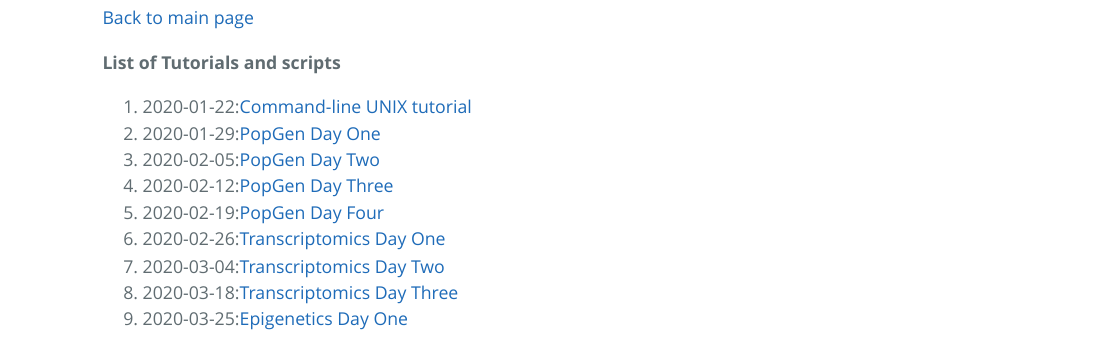
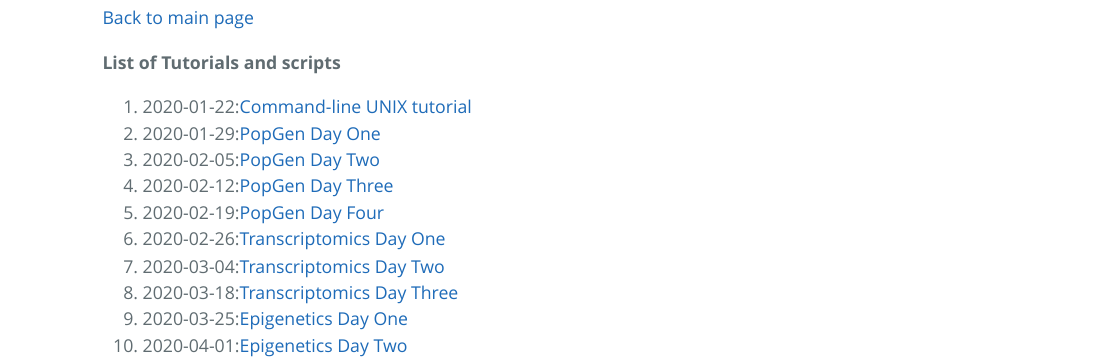
Before and after one commit to PespeniLab/Ecological-Genomics, an R Markdown document (Tutorials.Rmd): the page in a window 1100 px wide, from 140 px down. The pictures show the output file Tutorials.html that the author committed with the source, opened offline.

Commit message:
Updating tutorials page

```diff
--- a/Tutorials.Rmd
+++ b/Tutorials.Rmd
@@ -19,3 +19,4 @@ fontsize: 18pt
 7. 2020-03-04:[Transcriptomics Day Two](2020-03-044_RNA-seq_Day2.html)
 8. 2020-03-18:[Transcriptomics Day Three](2020-03-17_RNA-seq_Day3.html)
 9. 2020-03-25:[Epigenetics Day One](2020-03-25_Epigenetics_Day_1.html)
+10. 2020-04-01:[Epigenetics Day Two](2020-04-01_Epigenetics_Day_2.html)
```
Also changed, not shown: 2020-04-01_Epigenetics_Day_2.html (added), Tutorials.html.
